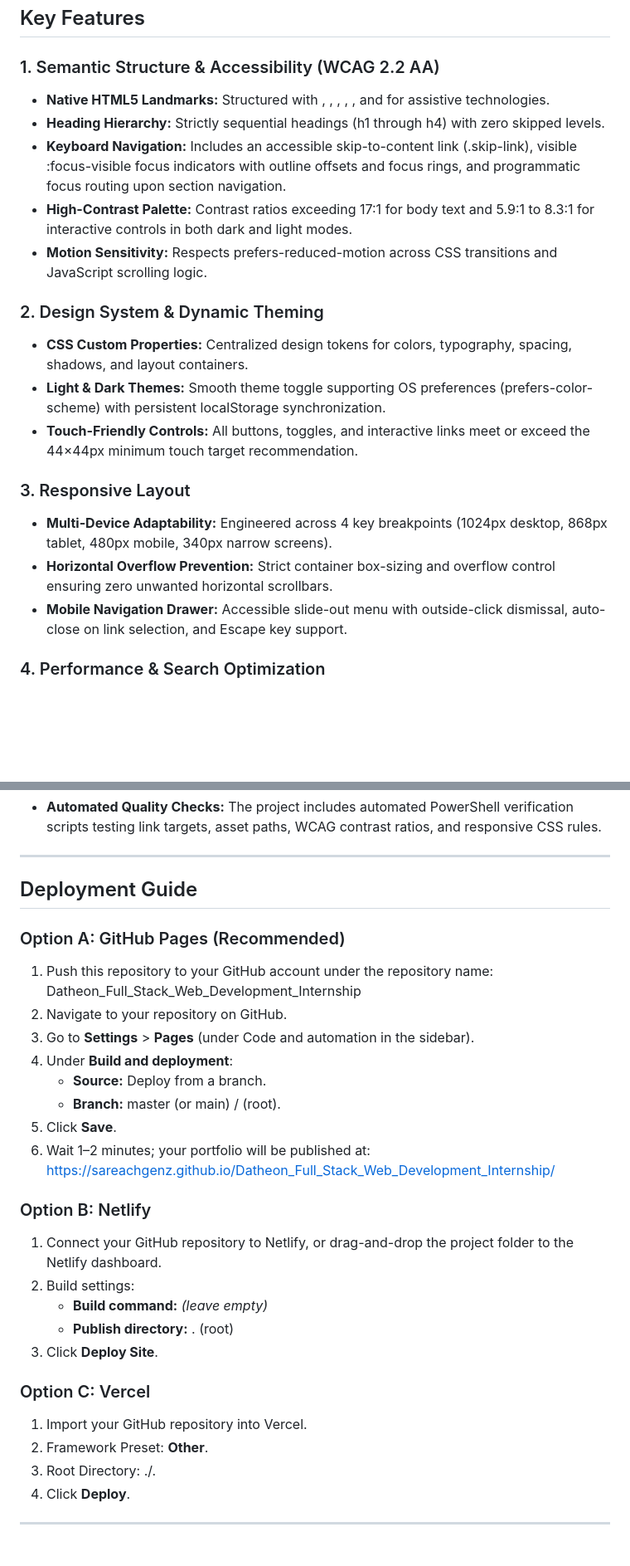
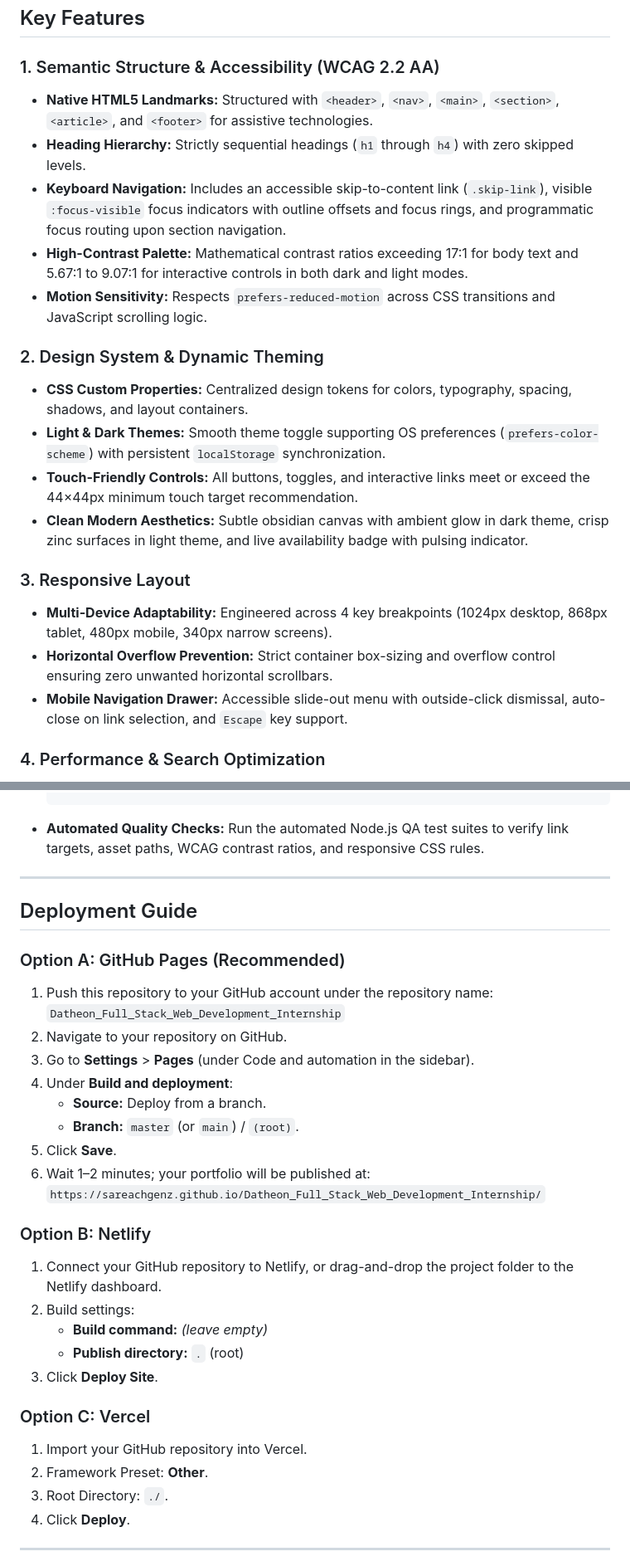
Before and after one commit to SareachGenZ/Datheon_Full_Stack_Web_Development_Internship, a Markdown page: README.md, 2 parts joined by grey strips. Shown at 83% size. GitHub-like rendering; blank space fills up the shorter version.

````diff
--- a/README.md
+++ b/README.md
@@ -20,21 +20,22 @@ Developed as a core graduation milestone for the **Datheon Full Stack Web Develo
 ## Key Features
 
 ### 1. Semantic Structure & Accessibility (WCAG 2.2 AA)
-- **Native HTML5 Landmarks:** Structured with <header>, <nav>, <main>, <section>, <article>, and <footer> for assistive technologies.
-- **Heading Hierarchy:** Strictly sequential headings (h1 through h4) with zero skipped levels.
-- **Keyboard Navigation:** Includes an accessible skip-to-content link (.skip-link), visible :focus-visible focus indicators with outline offsets and focus rings, and programmatic focus routing upon section navigation.
-- **High-Contrast Palette:** Contrast ratios exceeding 17:1 for body text and 5.9:1 to 8.3:1 for interactive controls in both dark and light modes.
-- **Motion Sensitivity:** Respects prefers-reduced-motion across CSS transitions and JavaScript scrolling logic.
+- **Native HTML5 Landmarks:** Structured with `<header>`, `<nav>`, `<main>`, `<section>`, `<article>`, and `<footer>` for assistive technologies.
+- **Heading Hierarchy:** Strictly sequential headings (`h1` through `h4`) with zero skipped levels.
+- **Keyboard Navigation:** Includes an accessible skip-to-content link (`.skip-link`), visible `:focus-visible` focus indicators with outline offsets and focus rings, and programmatic focus routing upon section navigation.
+- **High-Contrast Palette:** Mathematical contrast ratios exceeding 17:1 for body text and 5.67:1 to 9.07:1 for interactive controls in both dark and light modes.
+- **Motion Sensitivity:** Respects `prefers-reduced-motion` across CSS transitions and JavaScript scrolling logic.
 
 ### 2. Design System & Dynamic Theming
 - **CSS Custom Properties:** Centralized design tokens for colors, typography, spacing, shadows, and layout containers.
-- **Light & Dark Themes:** Smooth theme toggle supporting OS preferences (prefers-color-scheme) with persistent localStorage synchronization.
+- **Light & Dark Themes:** Smooth theme toggle supporting OS preferences (`prefers-color-scheme`) with persistent `localStorage` synchronization.
 - **Touch-Friendly Controls:** All buttons, toggles, and interactive links meet or exceed the 44×44px minimum touch target recommendation.
+- **Clean Modern Aesthetics:** Subtle obsidian canvas with ambient glow in dark theme, crisp zinc surfaces in light theme, and live availability badge with pulsing indicator.
 
 ### 3. Responsive Layout
 - **Multi-Device Adaptability:** Engineered across 4 key breakpoints (1024px desktop, 868px tablet, 480px mobile, 340px narrow screens).
 - **Horizontal Overflow Prevention:** Strict container box-sizing and overflow control ensuring zero unwanted horizontal scrollbars.
-- **Mobile Navigation Drawer:** Accessible slide-out menu with outside-click dismissal, auto-close on link selection, and Escape key support.
+- **Mobile Navigation Drawer:** Accessible slide-out menu with outside-click dismissal, auto-close on link selection, and `Escape` key support.
 
 ### 4. Performance & Search Optimization
 - **Zero Dependencies:** Pure vanilla stack with no node modules, no bundlers, and no external CDN dependencies.
@@ -123,7 +123,7 @@ npx serve .
   node --check js/main.js
-  `
+  ```
 - **Automated Quality Checks:**
-  The project includes automated PowerShell verification scripts testing link targets, asset paths, WCAG contrast ratios, and responsive CSS rules.
+  Run the automated Node.js QA test suites to verify link targets, asset paths, WCAG contrast ratios, and responsive CSS rules.
 
 ---
 
@@ -131,27 +131,27 @@ npx serve .
 
 ### Option A: GitHub Pages (Recommended)
 1. Push this repository to your GitHub account under the repository name:
-   Datheon_Full_Stack_Web_Development_Internship
+   `Datheon_Full_Stack_Web_Development_Internship`
 2. Navigate to your repository on GitHub.
 3. Go to **Settings** > **Pages** (under Code and automation in the sidebar).
 4. Under **Build and deployment**:
    - **Source:** Deploy from a branch.
-   - **Branch:** master (or main) / (root).
+   - **Branch:** `master` (or `main`) / `(root)`.
 5. Click **Save**.
 6. Wait 1–2 minutes; your portfolio will be published at:
-   https://sareachgenz.github.io/Datheon_Full_Stack_Web_Development_Internship/
+   `https://sareachgenz.github.io/Datheon_Full_Stack_Web_Development_Internship/`
 
 ### Option B: Netlify
 1. Connect your GitHub repository to Netlify, or drag-and-drop the project folder to the Netlify dashboard.
 2. Build settings:
    - **Build command:** *(leave empty)*
-   - **Publish directory:** . (root)
+   - **Publish directory:** `.` (root)
 3. Click **Deploy Site**.
 
 ### Option C: Vercel
 1. Import your GitHub repository into Vercel.
 2. Framework Preset: **Other**.
-3. Root Directory: ./.
+3. Root Directory: `./`.
 4. Click **Deploy**.
 
 ---
````
Also changed, not shown: other parts of README.md (+26 -27 lines).
